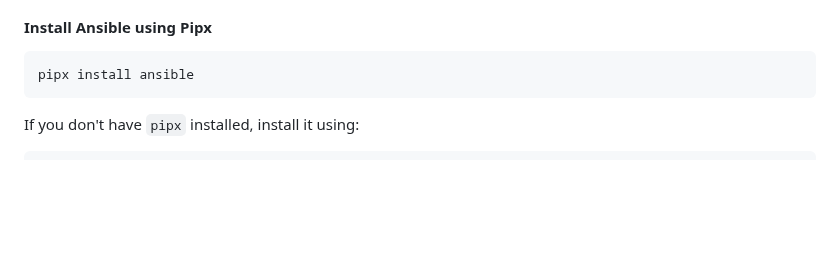
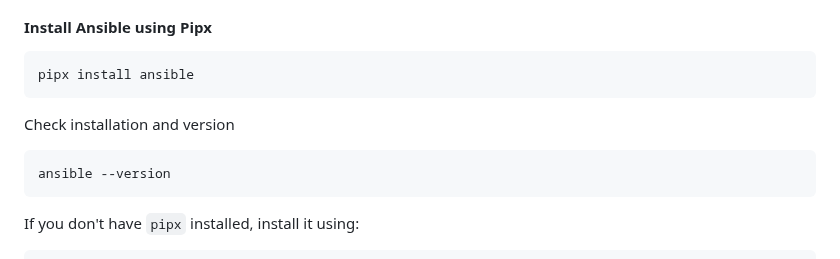
Before and after one commit to ondrejsika/ansible-training, a Markdown page: README.md, the part around one of its changes. Rendered like a GitHub page; blank space fills up the shorter version.

Commit message:
feat(README): Add Check installation and version to Pipx installation

````diff
--- a/README.md
+++ b/README.md
@@ -68,6 +70,12 @@ ssh root@vm1.sikademo.com
 
 ```
 pipx install ansible
+```
+
+Check installation and version
+
+```
+ansible --version
 ```
 
 If you don't have `pipx` installed, install it using:
````
Also changed, not shown: other parts of README.md (+2 -0 lines).
